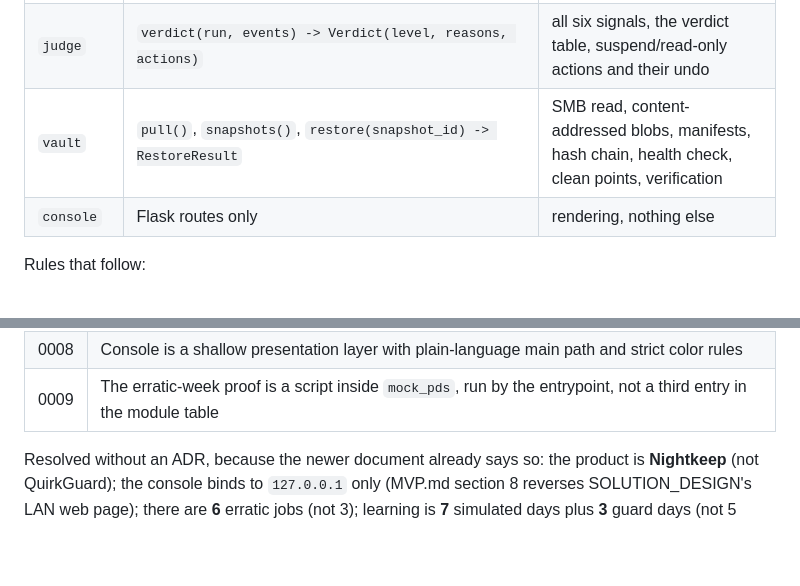
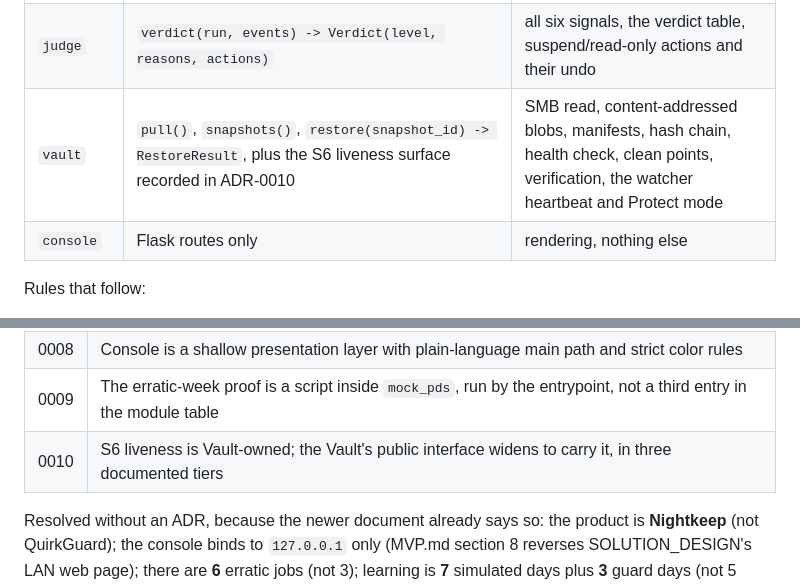
Before and after one commit to Kirito0088/NightKeep, a Markdown page: CLAUDE.md, 2 parts joined by grey strips. Drawn GitHub-style; blank space fills up the shorter version.

```diff
--- a/CLAUDE.md
+++ b/CLAUDE.md
@@ -41,7 +41,7 @@ This is the entire public surface. **If a module needs a bigger interface than t
 | `watcher` | `events_since(t) -> [Event]`, `is_alive()` | watchdog wiring, psutil polling, file-to-process attribution, the append-only log |
 | `habit` | `score(run) -> HabitScore(value, reasons)`, `learn(run)` | feature extraction, median/MAD ranges, novelty flags, card versions, SQLite storage |
 | `judge` | `verdict(run, events) -> Verdict(level, reasons, actions)` | all six signals, the verdict table, suspend/read-only actions and their undo |
-| `vault` | `pull()`, `snapshots()`, `restore(snapshot_id) -> RestoreResult` | SMB read, content-addressed blobs, manifests, hash chain, health check, clean points, verification |
+| `vault` | `pull()`, `snapshots()`, `restore(snapshot_id) -> RestoreResult`, plus the S6 liveness surface recorded in ADR-0010 | SMB read, content-addressed blobs, manifests, hash chain, health check, clean points, verification, the watcher heartbeat and Protect mode |
 | `console` | Flask routes only | rendering, nothing else |
 
 Rules that follow:
@@ -190,6 +190,7 @@ Recorded as ADRs in `docs/adr/`. These beat the plain document precedence order.
 | 0007 | The PDS server shares one folder, `share/` (exports, allocations, backups), read-only with the Vault; the live database is never in it |
 | 0008 | Console is a shallow presentation layer with plain-language main path and strict color rules |
 | 0009 | The erratic-week proof is a script inside `mock_pds`, run by the entrypoint, not a third entry in the module table |
+| 0010 | S6 liveness is Vault-owned; the Vault's public interface widens to carry it, in three documented tiers |
 
 Resolved without an ADR, because the newer document already says so: the product is **Nightkeep** (not QuirkGuard); the console binds to `127.0.0.1` only (MVP.md section 8 reverses SOLUTION_DESIGN's LAN web page); there are **6** erratic jobs (not 3); learning is **7** simulated days plus **3** guard days (not 5 nights); one simulated day is **30 s** (not 20 s).
 
```
Also changed, not shown: docs/adr/0010-vault-liveness-interface.md (added, +96 -0 lines).
